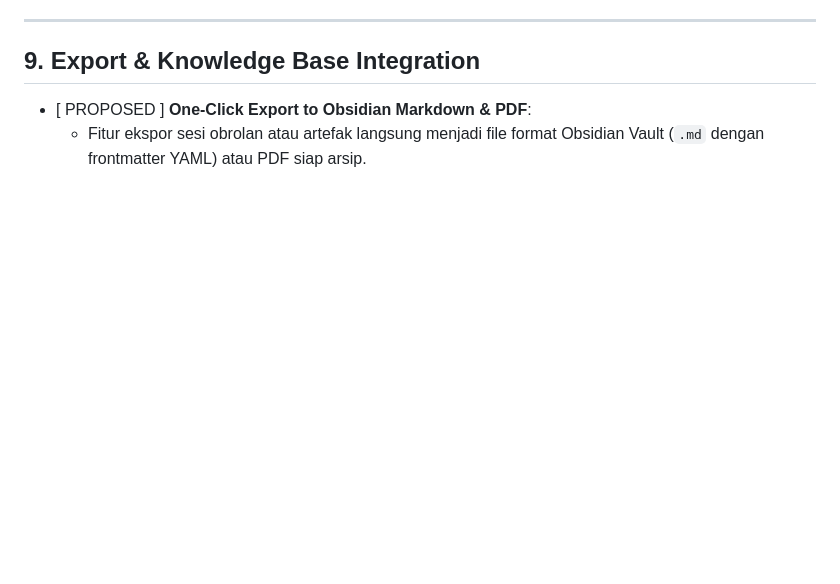
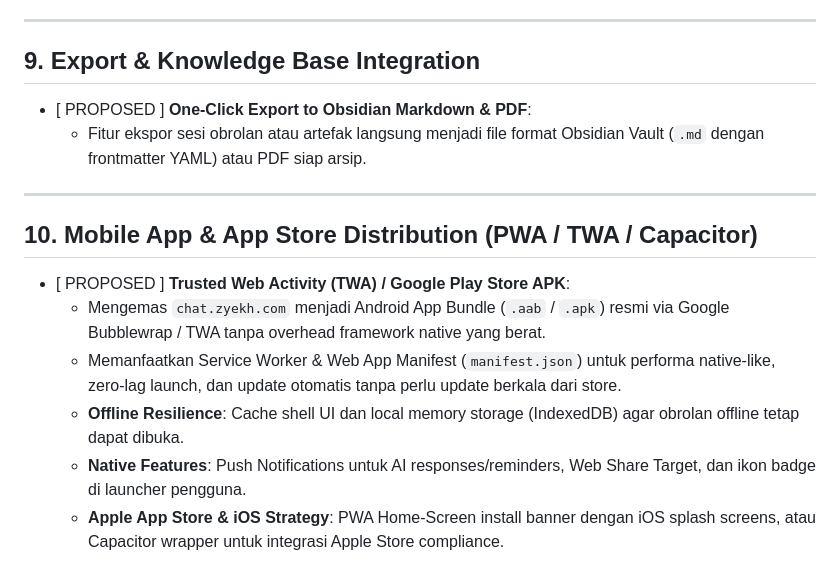
Before and after one commit to zyekhabdul/chat.zyekh.com, a Markdown page: IDEAS.md, the part around the change. Rendered like a GitHub page; blank space fills up the shorter version.

Commit message:
docs: add mobile app and TWA Play Store distribution proposal

```diff
--- a/IDEAS.md
+++ b/IDEAS.md
@@ -70,3 +70,13 @@ Berdasarkan arsitektur `chat.zyekh.com` (Zero-Framework, Vanilla JS, Local-First
 ## 9. Export & Knowledge Base Integration
 - [ PROPOSED ] **One-Click Export to Obsidian Markdown & PDF**:
   - Fitur ekspor sesi obrolan atau artefak langsung menjadi file format Obsidian Vault (`.md` dengan frontmatter YAML) atau PDF siap arsip.
+
+---
+
+## 10. Mobile App & App Store Distribution (PWA / TWA / Capacitor)
+- [ PROPOSED ] **Trusted Web Activity (TWA) / Google Play Store APK**:
+  - Mengemas `chat.zyekh.com` menjadi Android App Bundle (`.aab` / `.apk`) resmi via Google Bubblewrap / TWA tanpa overhead framework native yang berat.
+  - Memanfaatkan Service Worker & Web App Manifest (`manifest.json`) untuk performa native-like, zero-lag launch, dan update otomatis tanpa perlu update berkala dari store.
+  - **Offline Resilience**: Cache shell UI dan local memory storage (IndexedDB) agar obrolan offline tetap dapat dibuka.
+  - **Native Features**: Push Notifications untuk AI responses/reminders, Web Share Target, dan ikon badge di launcher pengguna.
+  - **Apple App Store & iOS Strategy**: PWA Home-Screen install banner dengan iOS splash screens, atau Capacitor wrapper untuk integrasi Apple Store compliance.
```
